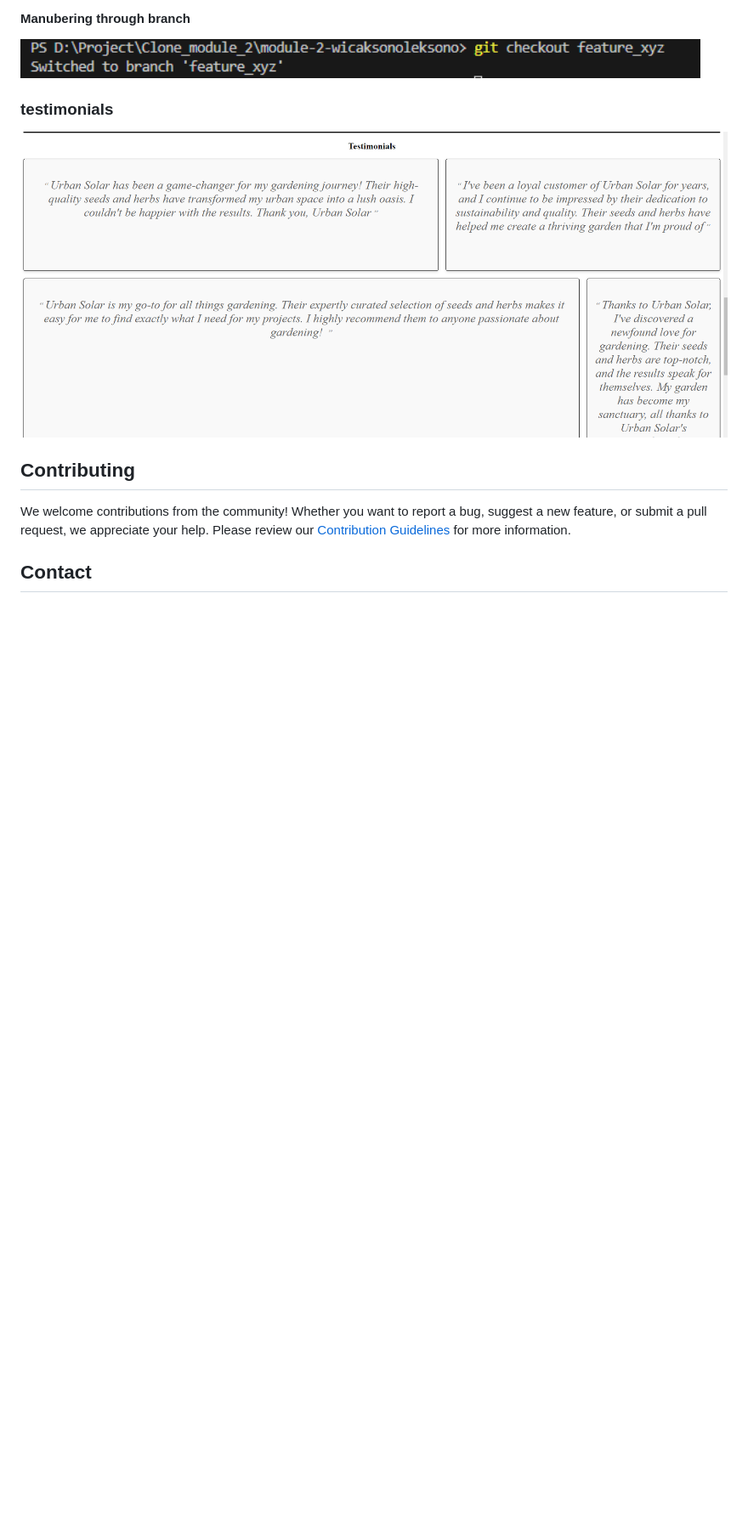
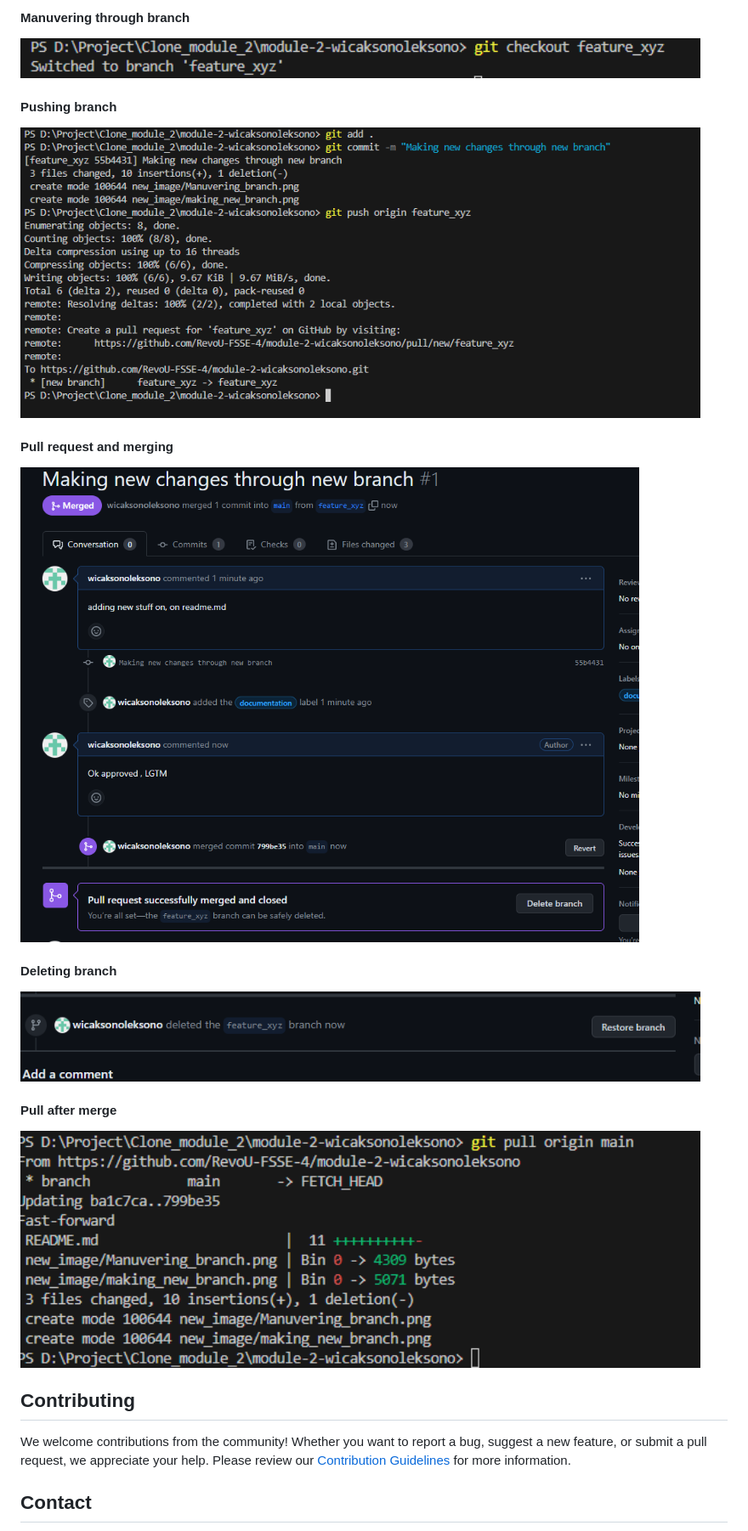
Before and after one commit to RevoU-FSSE-4/module-2-wicaksonoleksono, a Markdown page: README.md, the part around the change printed below. Shown: that part at 85% size. GitHub-like rendering; pictures changed too: new_image/deleting_branch.png (added), new_image/pull_request_and_merge.png (added), new_image/pulling_after_merge.png (added); blank space fills up the shorter version.

```diff
--- a/README.md
+++ b/README.md
@@ -45,10 +49,20 @@ For detailed installation instructions, please refer to the [Documentation](#).
 
-#### Manubering through branch
-<img src="./new_image/Manuvering_branch.png" alt="Need for Hiring" width="800"/>
+#### Manuvering through branch
+<img src="./new_image/Manuvering_branch.png" alt="Manuvering_branch" width="800" />
+
+#### Pushing branch
+<img src="./new_image/pushing_branch.png" alt="Pushsing branch" width="800" />
+
+#### Pull request and merging
+<img src="./new_image/pull_request_and_merge.png" alt="request and merging" width="800" />
+
+#### Deleting branch
+<img src="./new_image/deleting_branch.png" alt="deleting branch " width="800"/>
+
+#### Pull after merge
+<img src="./new_image/pulling_after_merge.png" alt="pull request after merge" width="800" />
 
 
-### testimonials
-![alt text](./image/testi.png)
 ## Contributing
 
 We welcome contributions from the community! Whether you want to report a bug, suggest a new feature, or submit a pull request, we appreciate your help. Please review our [Contribution Guidelines](CONTRIBUTING.md) for more information.
```
Also changed, not shown: other parts of README.md (+9 -5 lines).
